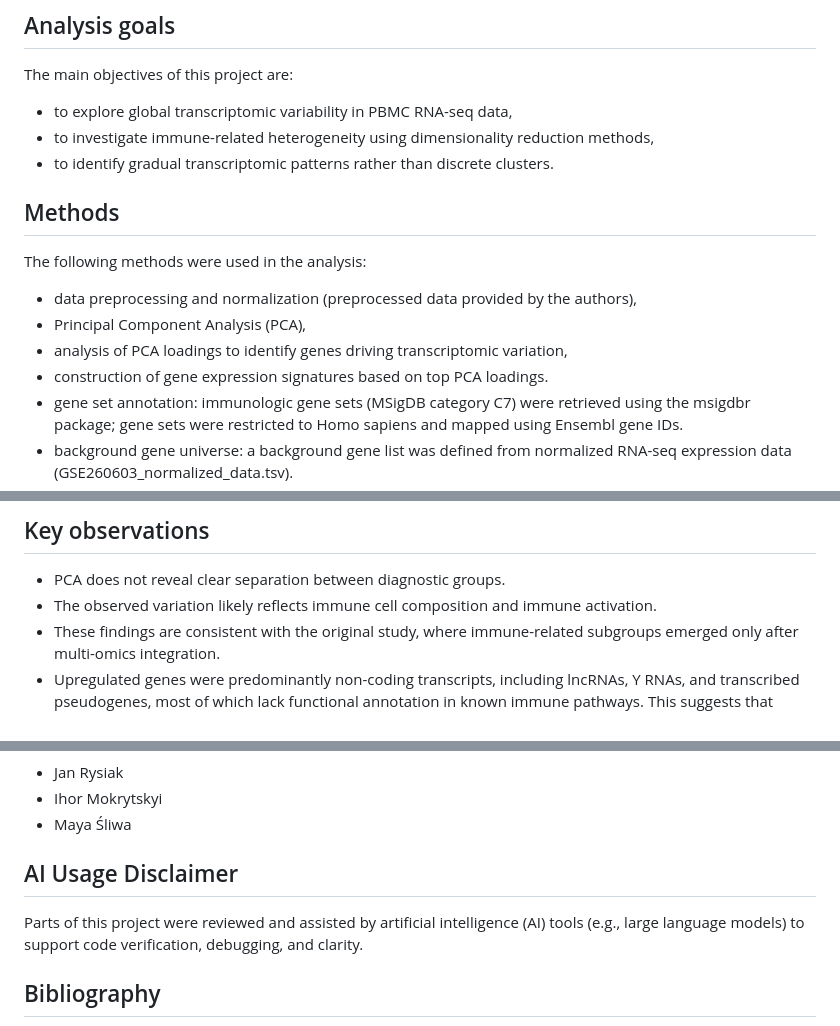
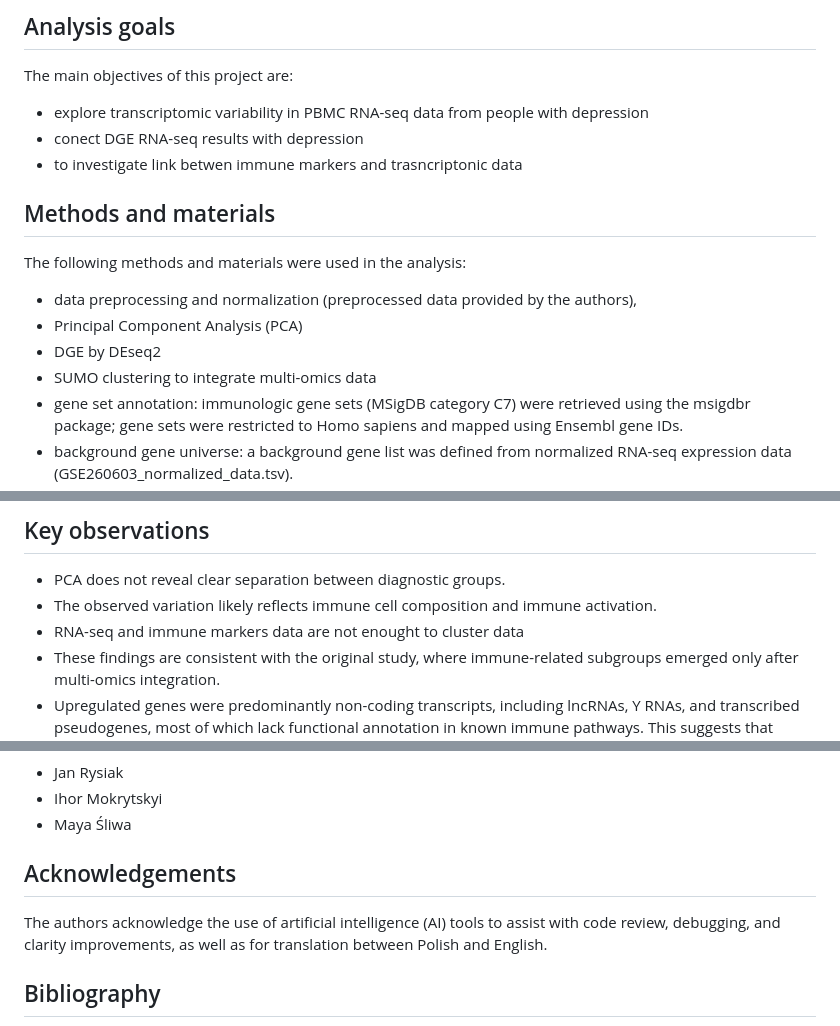
Before and after one commit to Kajsyr/DGE_depression, a Markdown page: README.md, 3 parts joined by grey strips. Drawn GitHub-style.

```diff
--- a/README.md
+++ b/README.md
@@ -29,16 +29,16 @@ In contrast, the downregulated genes included protein-coding genes associated wi
 
 ## Analysis goals
 The main objectives of this project are:
-- to explore global transcriptomic variability in PBMC RNA-seq data,
-- to investigate immune-related heterogeneity using dimensionality reduction methods,
-- to identify gradual transcriptomic patterns rather than discrete clusters.
+- explore transcriptomic variability in PBMC RNA-seq data from people with depression
+- conect DGE RNA-seq results with depression
+- to investigate link betwen immune markers and trasncriptonic data
 
-## Methods
-The following methods were used in the analysis:
+## Methods and materials
+The following methods and materials were used in the analysis:
 - data preprocessing and normalization (preprocessed data provided by the authors),
-- Principal Component Analysis (PCA),
-- analysis of PCA loadings to identify genes driving transcriptomic variation,
-- construction of gene expression signatures based on top PCA loadings.
+- Principal Component Analysis (PCA)
+- DGE by DEseq2
+- SUMO clustering to integrate multi-omics data
 - gene set annotation: immunologic gene sets (MSigDB category C7) were retrieved using the msigdbr package; gene sets were restricted to Homo sapiens and mapped using Ensembl gene IDs.
 - background gene universe: a background gene list was defined from normalized RNA-seq expression data (GSE260603_normalized_data.tsv).
 - enrichment analysis: over-representation analysis was performed using clusterProfiler::enricher(); upregulated and downregulated gene sets were analyzed independently.
@@ -95,6 +95,7 @@ The bar plot shows the proportion of affected and control samples within each cl
 ## Key observations
 - PCA does not reveal clear separation between diagnostic groups.
 - The observed variation likely reflects immune cell composition and immune activation.
+- RNA-seq and immune markers data are not enought to cluster data
 - These findings are consistent with the original study, where immune-related subgroups emerged only after multi-omics integration.
 - Upregulated genes were predominantly non-coding transcripts, including lncRNAs, Y RNAs, and transcribed pseudogenes, most of which lack functional annotation in known immune pathways. This suggests that disease-associated transcriptional activation may involve regulatory or poorly characterized RNA mechanisms rather than classical protein-coding immune responses.
 - Downregulated genes included protein-coding genes involved in cytoskeletal organization, phosphatase regulation, and cell cycle–related processes.
@@ -117,9 +118,10 @@ The bar plot shows the proportion of affected and control samples within each cl
 - Ihor Mokrytskyi
 - Maya Śliwa
 
-## AI Usage Disclaimer
+## Acknowledgements
 
-Parts of this project were reviewed and assisted by artificial intelligence (AI) tools (e.g., large language models) to support code verification, debugging, and clarity.
+The authors acknowledge the use of artificial intelligence (AI) tools to assist with code review, debugging, and clarity improvements, as well as for translation between Polish and English.
+
 
 ## Bibliography
 Abbafati, C., Abbas, K. M., Abbasi, M., Abbasifard, M., Abbasi-
```
